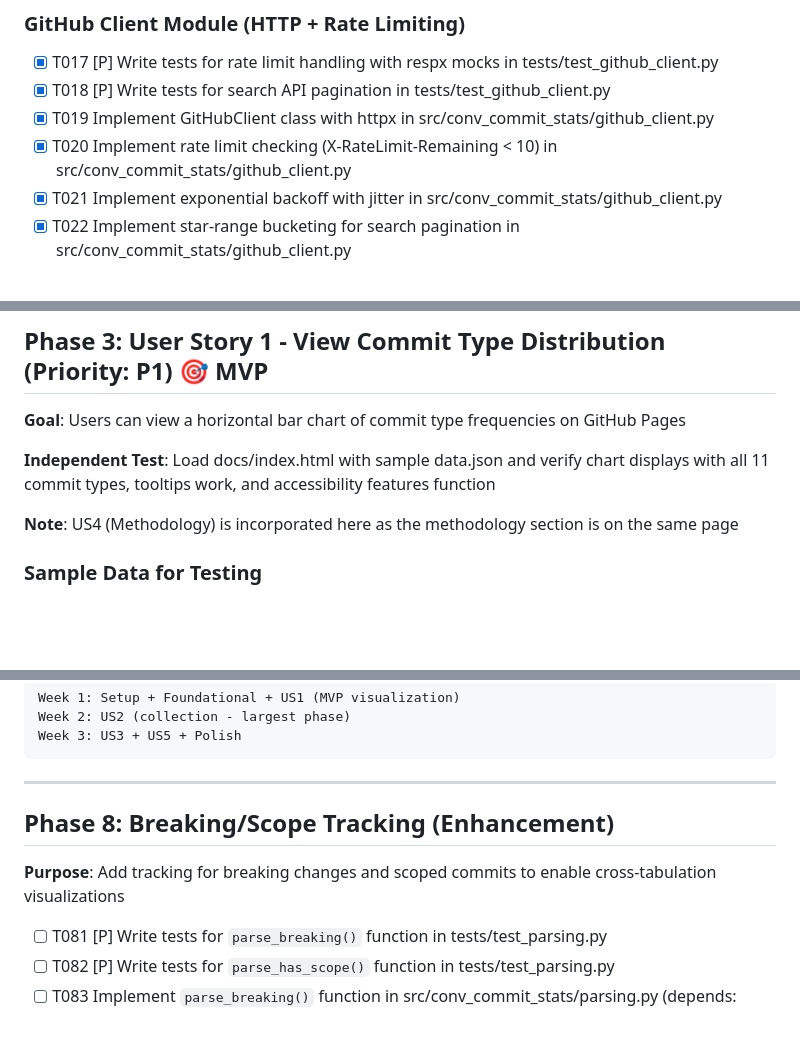
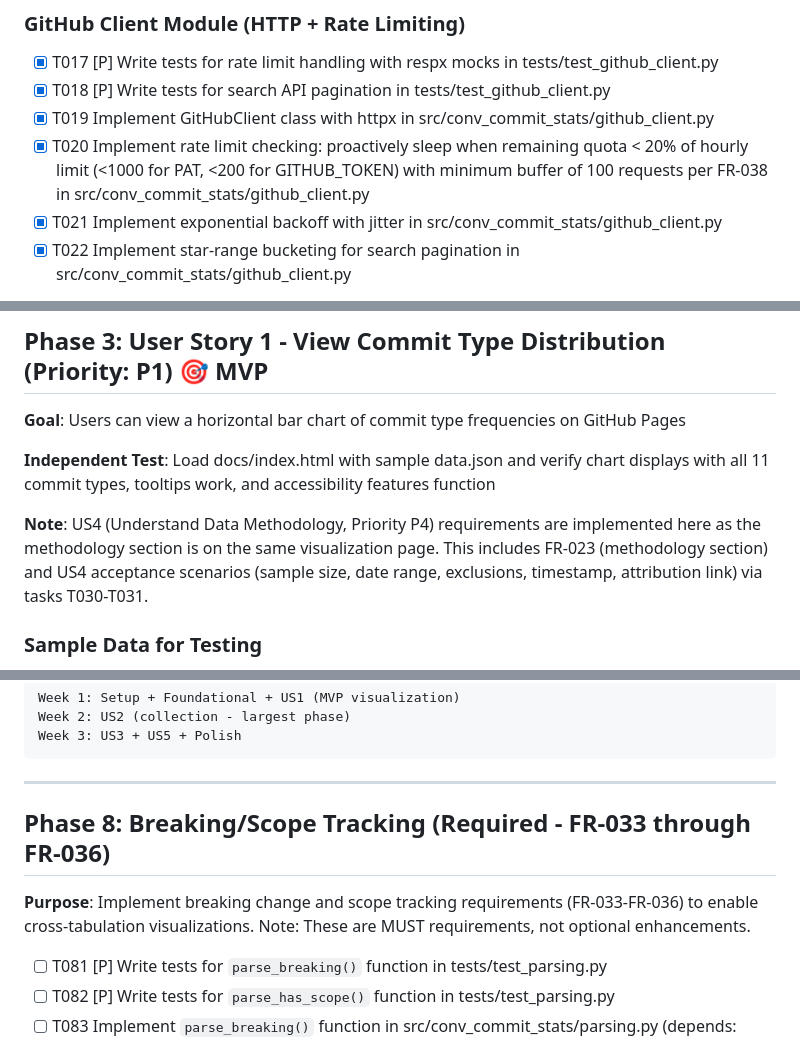
Before and after one commit to michen00/github-conventional-commit-stats, a Markdown page: specs/001-initial-implementation/tasks.md, 3 parts joined by grey strips. Drawn GitHub-style; blank space fills up the shorter version.

Commit message:
docs: remediate the plans

```diff
--- a/specs/001-initial-implementation/tasks.md
+++ b/specs/001-initial-implementation/tasks.md
@@ -64,7 +64,7 @@
 - [x] T017 [P] Write tests for rate limit handling with respx mocks in tests/test_github_client.py
 - [x] T018 [P] Write tests for search API pagination in tests/test_github_client.py
 - [x] T019 Implement GitHubClient class with httpx in src/conv_commit_stats/github_client.py
-- [x] T020 Implement rate limit checking (X-RateLimit-Remaining < 10) in src/conv_commit_stats/github_client.py
+- [x] T020 Implement rate limit checking: proactively sleep when remaining quota < 20% of hourly limit (<1000 for PAT, <200 for GITHUB_TOKEN) with minimum buffer of 100 requests per FR-038 in src/conv_commit_stats/github_client.py
 - [x] T021 Implement exponential backoff with jitter in src/conv_commit_stats/github_client.py
 - [x] T022 Implement star-range bucketing for search pagination in src/conv_commit_stats/github_client.py
 
@@ -78,7 +78,7 @@
 
 **Independent Test**: Load docs/index.html with sample data.json and verify chart displays with all 11 commit types, tooltips work, and accessibility features function
 
-**Note**: US4 (Methodology) is incorporated here as the methodology section is on the same page
+**Note**: US4 (Understand Data Methodology, Priority P4) requirements are implemented here as the methodology section is on the same visualization page. This includes FR-023 (methodology section) and US4 acceptance scenarios (sample size, date range, exclusions, timestamp, attribution link) via tasks T030-T031.
 
 ### Sample Data for Testing
 
@@ -310,9 +310,9 @@ Week 3: US3 + US5 + Polish
 
 ---
 
-## Phase 8: Breaking/Scope Tracking (Enhancement)
+## Phase 8: Breaking/Scope Tracking (Required - FR-033 through FR-036)
 
-**Purpose**: Add tracking for breaking changes and scoped commits to enable cross-tabulation visualizations
+**Purpose**: Implement breaking change and scope tracking requirements (FR-033-FR-036) to enable cross-tabulation visualizations. Note: These are MUST requirements, not optional enhancements.
 
 - [ ] T081 [P] Write tests for `parse_breaking()` function in tests/test_parsing.py
 - [ ] T082 [P] Write tests for `parse_has_scope()` function in tests/test_parsing.py
```
Also changed, not shown: other parts of specs/001-initial-implementation/tasks.md (+1 -1 lines), specs/001-initial-implementation/spec.md (+1 -1 lines).
